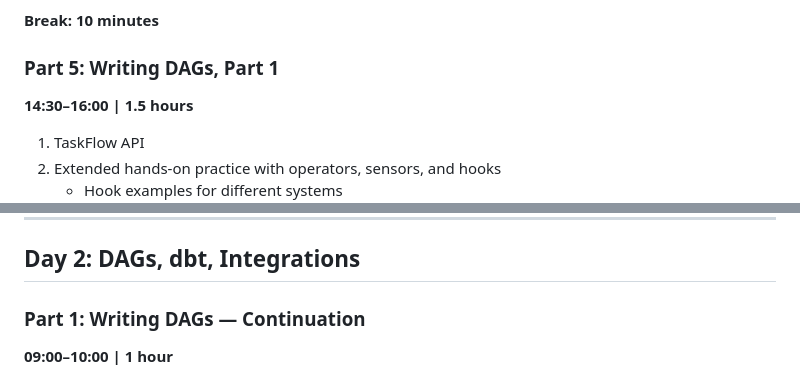
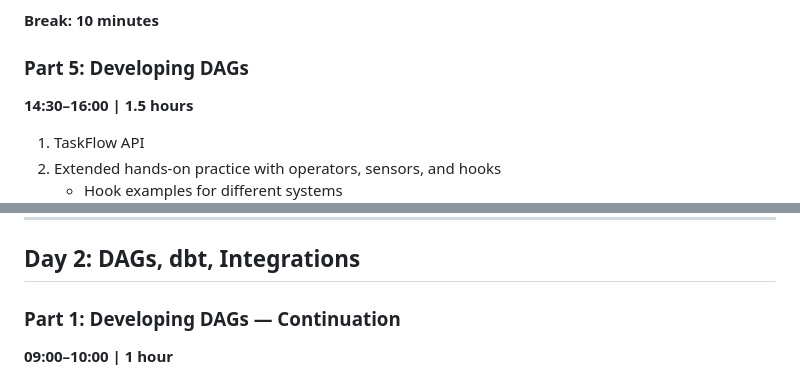
Before and after one commit to MagnetonBora/airflow-workshop, a Markdown page: content/agenda.md, 2 parts joined by grey strips. Rendered like a GitHub page.

Commit message:
Update title

```diff
--- a/content/agenda.md
+++ b/content/agenda.md
@@ -43,7 +43,7 @@ title: Agenda
 
 **Break: 10 minutes**
 
-### Part 5: Writing DAGs, Part 1
+### Part 5: Developing DAGs
 
 **14:30–16:00 | 1.5 hours**
 
@@ -60,7 +60,7 @@ title: Agenda
 
 ## Day 2: DAGs, dbt, Integrations
 
-### Part 1: Writing DAGs — Continuation
+### Part 1: Developing DAGs — Continuation
 
 **09:00–10:00 | 1 hour**
 
```
